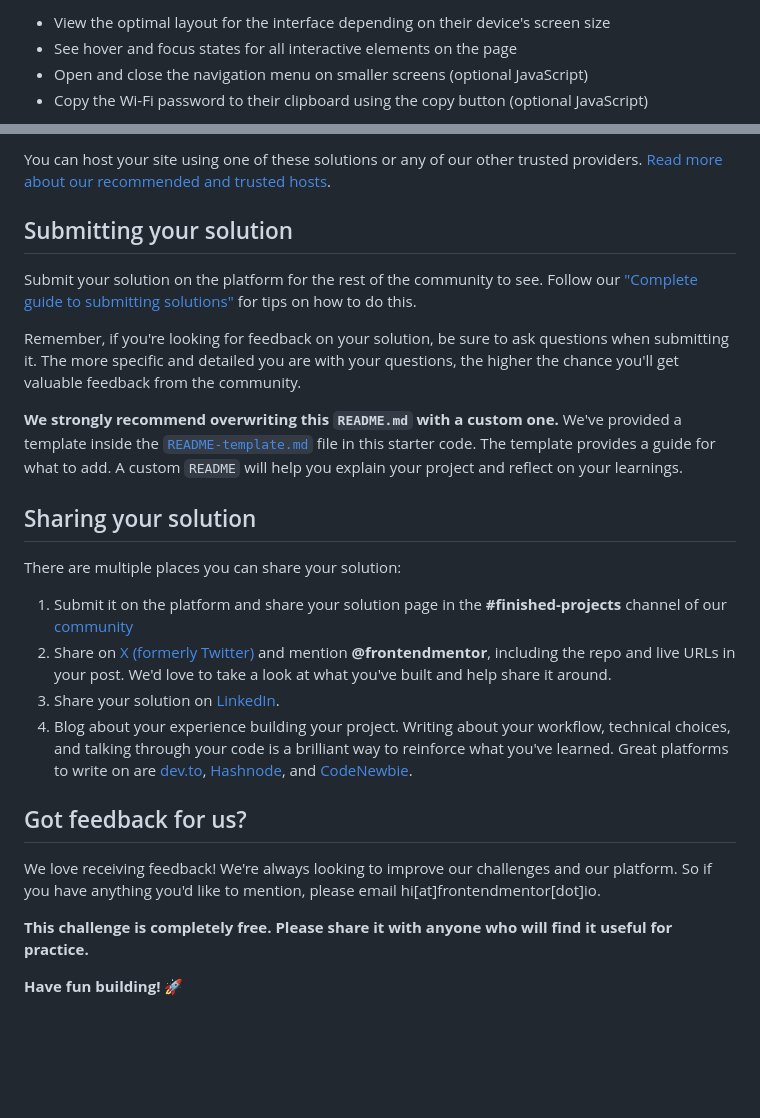
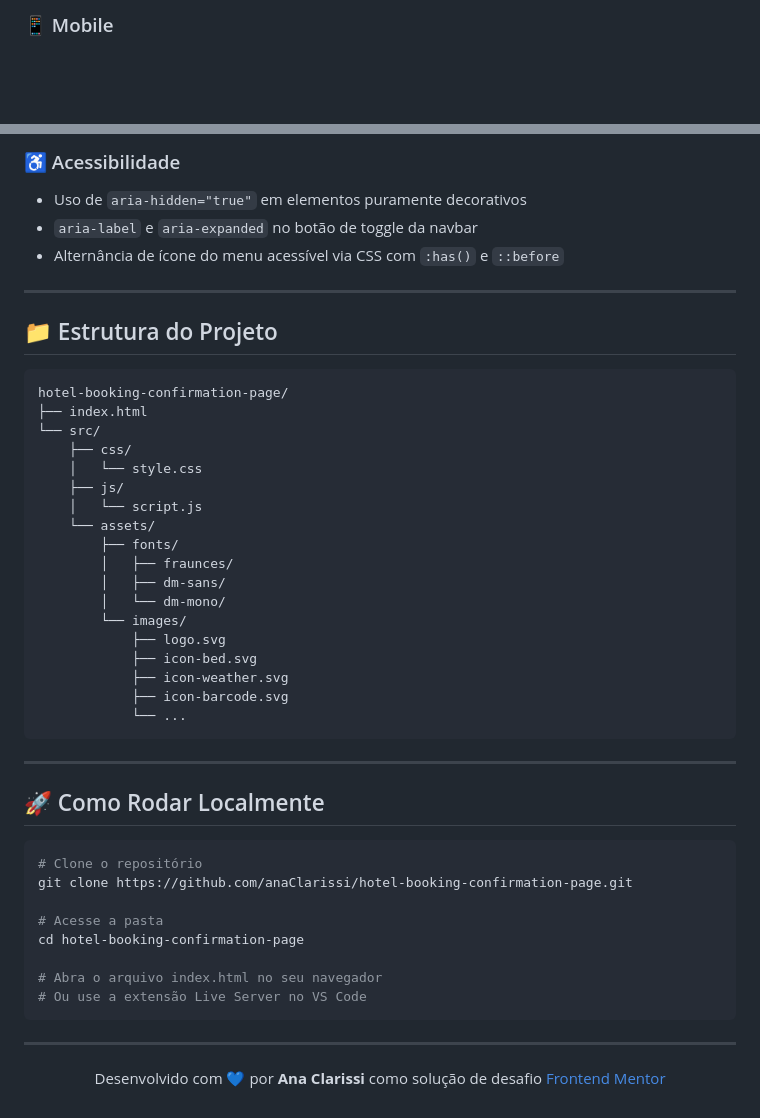
Before and after one commit to anaClarissi/hotel-booking-confirmation-page, a Markdown page: README.md, 2 parts joined by grey strips. Drawn GitHub-style; blank space fills up the shorter version.

Commit message:
doc: Add README

````diff
--- a/README.md
+++ b/README.md
@@ -22,6 +23,3 @@ Your users should be able to:
 
-- View the optimal layout for the interface depending on their device's screen size
-- See hover and focus states for all interactive elements on the page
-- Open and close the navigation menu on smaller screens (optional JavaScript)
-- Copy the Wi-Fi password to their clipboard using the copy button (optional JavaScript)
+### 📱 Mobile
 
@@ -87,27 +105,53 @@ As mentioned above, there are many ways to host your project for free. Our recom
 
-You can host your site using one of these solutions or any of our other trusted providers. [Read more about our recommended and trusted hosts](https://www.frontendmentor.io/guides/hosting-your-solution).
+### ♿ Acessibilidade
+- Uso de `aria-hidden="true"` em elementos puramente decorativos
+- `aria-label` e `aria-expanded` no botão de toggle da navbar
+- Alternância de ícone do menu acessível via CSS com `:has()` e `::before`
 
-## Submitting your solution
+---
 
-Submit your solution on the platform for the rest of the community to see. Follow our ["Complete guide to submitting solutions"](https://www.frontendmentor.io/guides/how-to-submit-solutions) for tips on how to do this.
+## 📁 Estrutura do Projeto
 
-Remember, if you're looking for feedback on your solution, be sure to ask questions when submitting it. The more specific and detailed you are with your questions, the higher the chance you'll get valuable feedback from the community.
+```
+hotel-booking-confirmation-page/
+├── index.html
+└── src/
+    ├── css/
+    │   └── style.css
+    ├── js/
+    │   └── script.js
+    └── assets/
+        ├── fonts/
+        │   ├── fraunces/
+        │   ├── dm-sans/
+        │   └── dm-mono/
+        └── images/
+            ├── logo.svg
+            ├── icon-bed.svg
+            ├── icon-weather.svg
+            ├── icon-barcode.svg
+            └── ...
+```
 
-**We strongly recommend overwriting this `README.md` with a custom one.** We've provided a template inside the [`README-template.md`](./README-template.md) file in this starter code. The template provides a guide for what to add. A custom `README` will help you explain your project and reflect on your learnings.
+---
 
-## Sharing your solution
+## 🚀 Como Rodar Localmente
 
-There are multiple places you can share your solution:
+```bash
+# Clone o repositório
+git clone https://github.com/anaClarissi/hotel-booking-confirmation-page.git
 
-1. Submit it on the platform and share your solution page in the **#finished-projects** channel of our [community](https://www.frontendmentor.io/community)
-2. Share on [X (formerly Twitter)](https://x.com/frontendmentor) and mention **@frontendmentor**, including the repo and live URLs in your post. We'd love to take a look at what you've built and help share it around.
-3. Share your solution on [LinkedIn](https://www.linkedin.com/company/frontend-mentor/).
-4. Blog about your experience building your project. Writing about your workflow, technical choices, and talking through your code is a brilliant way to reinforce what you've learned. Great platforms to write on are [dev.to](https://dev.to/), [Hashnode](https://hashnode.com/), and [CodeNewbie](https://community.codenewbie.org/).
+# Acesse a pasta
+cd hotel-booking-confirmation-page
 
-## Got feedback for us?
+# Abra o arquivo index.html no seu navegador
+# Ou use a extensão Live Server no VS Code
+```
 
-We love receiving feedback! We're always looking to improve our challenges and our platform. So if you have anything you'd like to mention, please email hi[at]frontendmentor[dot]io.
+---
 
-**This challenge is completely free. Please share it with anyone who will find it useful for practice.**
+<div align="center">
 
-**Have fun building!** 🚀
+Desenvolvido com 💙 por **Ana Clarissi** como solução de desafio [Frontend Mentor](https://www.frontendmentor.io)
+
+</div>
````
Also changed, not shown: other parts of README.md (+70 -49 lines), README-template.md (deleted, +0 -124 lines).
